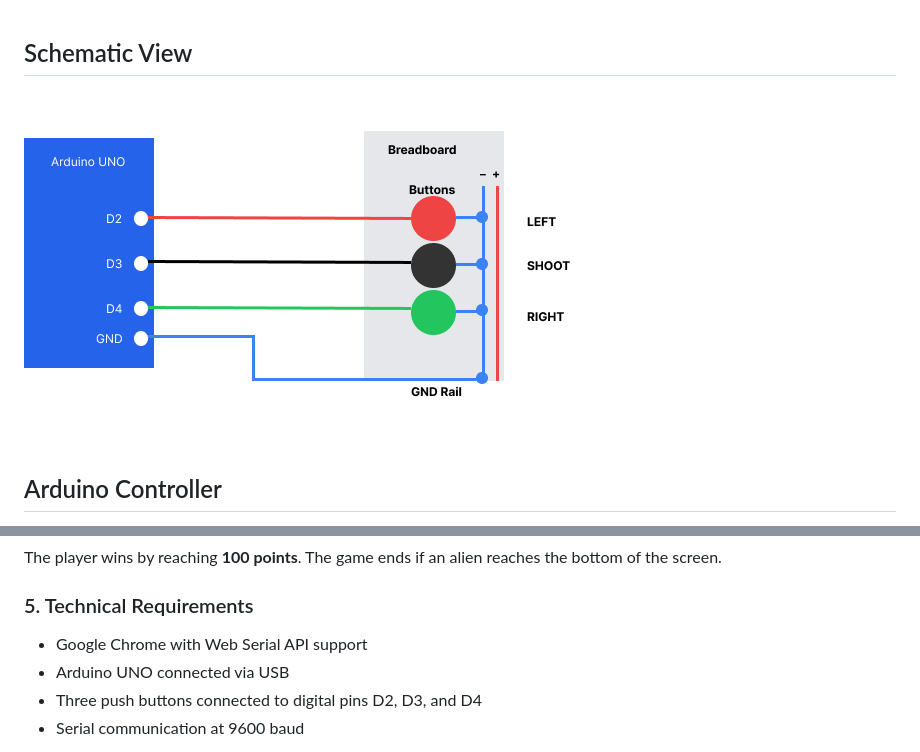
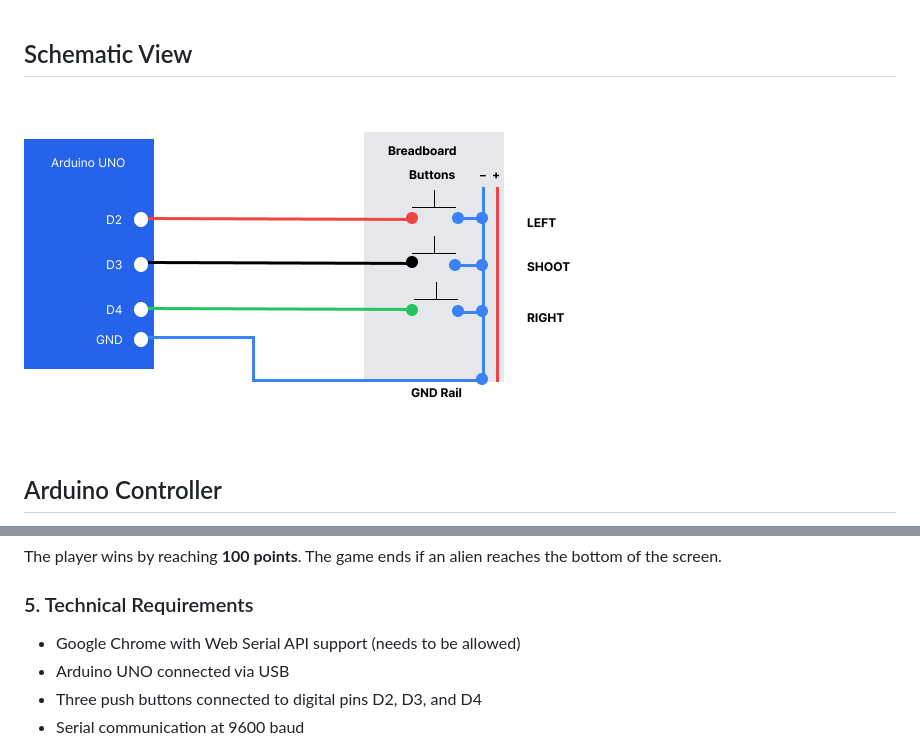
Before and after one commit to LucaFellmann/LucaFellmann_FinalProject_SpaceShooter, a Markdown page: documentation.md, 2 parts joined by grey strips. GitHub-like rendering; pictures changed too: Images/schematic-view.png.

Commit message:
Changed the Schematic View

```diff
--- a/documentation.md
+++ b/documentation.md
@@ -76,7 +76,7 @@ The player wins by reaching **100 points**. The game ends if an alien reaches th
 
 ### 5. Technical Requirements
 
-- Google Chrome with Web Serial API support
+- Google Chrome with Web Serial API support (needs to be allowed)
 - Arduino UNO connected via USB
 - Three push buttons connected to digital pins D2, D3, and D4
 - Serial communication at 9600 baud
```
